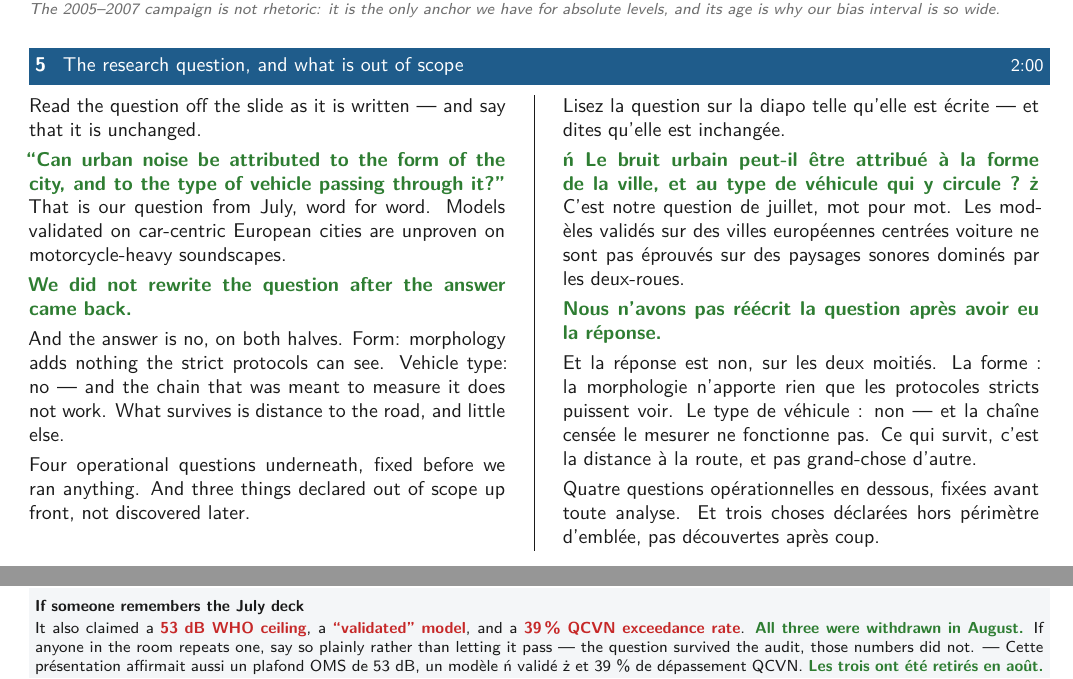
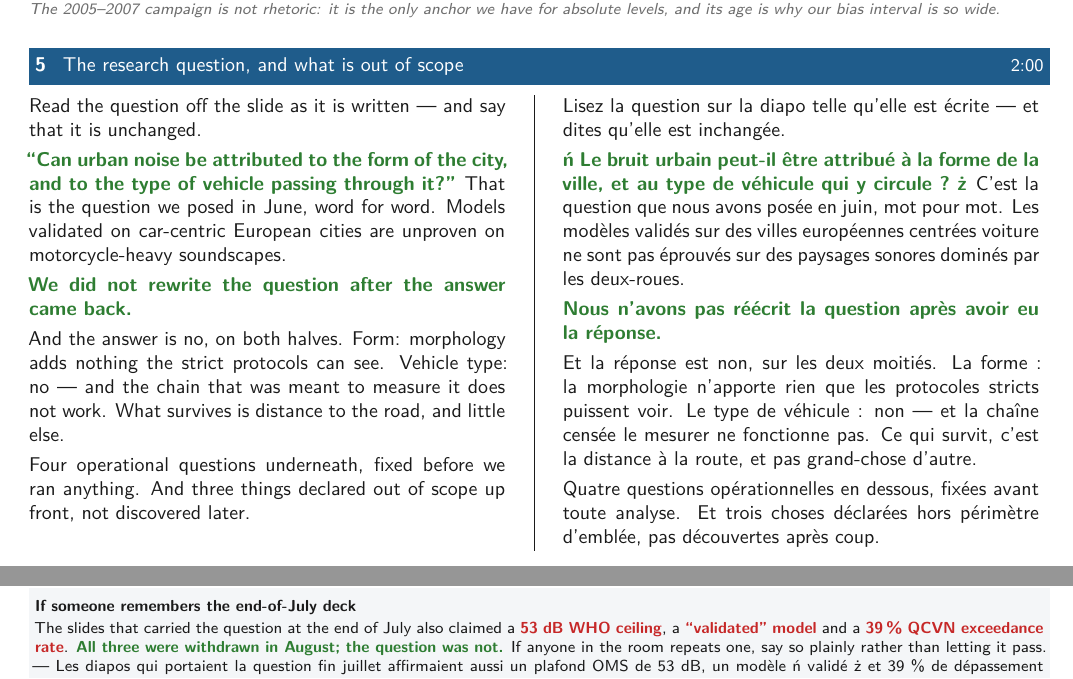
Before and after one commit to Colauz/noise-modelling-hanoi, a LaTeX document (presentation/script.tex): two parts of pages 2 and 3 of 15, joined at a grey line, cut so that both start at the same text. Compiled offline with XeLaTeX.

Commit message:
fix(presentation): the research question is June's, not July's
The slide said "as we posed it in July". It was posed in June, when the project
was framed and the literature review situating it was written
(docs/project-timeline.md). What is July's is the deck that carried it: the file
was assembled on 31 July, which is where the wrong date came from.

Two dates, and conflating them mattered in one specific way. The deck that
presented the question at the end of July also claimed a 53 dB WHO ceiling, a
validated model and a 39 % QCVN exceedance rate, all withdrawn in August. Dating
the question to that deck quietly ties a question that survived the audit to
material that did not. It is June's question, carried on July's slides.

Corrected on the slide, in its speaker note, in script.tex both languages, and in
the archive README, which now states both dates and which belongs to what.

The other July references in the deck are untouched and correct: the leak, the
retraction and the pedestrianisation error all happened in July.

Co-Authored-By: Claude Opus 5 <noreply@anthropic.com>

```diff
--- a/presentation/script.tex
+++ b/presentation/script.tex
@@ -233,8 +233,8 @@ absolute levels, and its age is why our bias interval is so wide.}
 Read the question off the slide as it is written --- and say that it is unchanged.
 
 \must{``Can urban noise be attributed to the form of the city, and to the type of
-vehicle passing through it?''} That is our question from July, word for word.
-Models validated on car-centric European cities are unproven on
+vehicle passing through it?''} That is the question we posed in June, word for
+word. Models validated on car-centric European cities are unproven on
 motorcycle-heavy soundscapes.
 
 \must{We did not rewrite the question after the answer came back.}
@@ -250,9 +250,9 @@ Lisez la question sur la diapo telle qu'elle est écrite --- et dites qu'elle es
 inchangée.
 
 \must{«~Le bruit urbain peut-il être attribué à la forme de la ville, et au type
-de véhicule qui y circule~?~»} C'est notre question de juillet, mot pour mot. Les
-modèles validés sur des villes européennes centrées voiture ne sont pas éprouvés
-sur des paysages sonores dominés par les deux-roues.
+de véhicule qui y circule~?~»} C'est la question que nous avons posée en juin, mot
+pour mot. Les modèles validés sur des villes européennes centrées voiture ne sont
+pas éprouvés sur des paysages sonores dominés par les deux-roues.
 
 \must{Nous n'avons pas réécrit la question après avoir eu la réponse.}
 
@@ -264,14 +264,14 @@ route, et pas grand-chose d'autre.
 Quatre questions opérationnelles en dessous, fixées avant toute analyse. Et trois
 choses déclarées hors périmètre d'emblée, pas découvertes après coup.
 \end{say}
-\aside{If someone remembers the July deck}{%
-It also claimed a \never{53 dB WHO ceiling}, a \never{``validated'' model}, and a
-\never{39\,\% QCVN exceedance rate}. \must{All three were withdrawn in August.} If
-anyone in the room repeats one, say so plainly rather than letting it pass --- the
-question survived the audit, those numbers did not. ---
-\selectlanguage{french}Cette présentation affirmait aussi un plafond OMS de
-53~dB, un modèle «~validé~» et 39~\% de dépassement QCVN. \must{Les trois ont été
-retirés en août.}\selectlanguage{english}}
+\aside{If someone remembers the end-of-July deck}{%
+The slides that carried the question at the end of July also claimed a
+\never{53 dB WHO ceiling}, a \never{``validated'' model} and a \never{39\,\% QCVN
+exceedance rate}. \must{All three were withdrawn in August; the question was not.}
+If anyone in the room repeats one, say so plainly rather than letting it pass. ---
+\selectlanguage{french}Les diapos qui portaient la question fin juillet affirmaient
+aussi un plafond OMS de 53~dB, un modèle «~validé~» et 39~\% de dépassement QCVN.
+\must{Les trois ont été retirés en août~; la question, non.}\selectlanguage{english}}
 
 \slide{6}{Related work}{2:45}
 \begin{say}
```
Also changed, not shown: presentation/main.tex (+11 -7 lines), docs/archive/july-deck/README.md, presentation/main.pdf, presentation/script.pdf.
